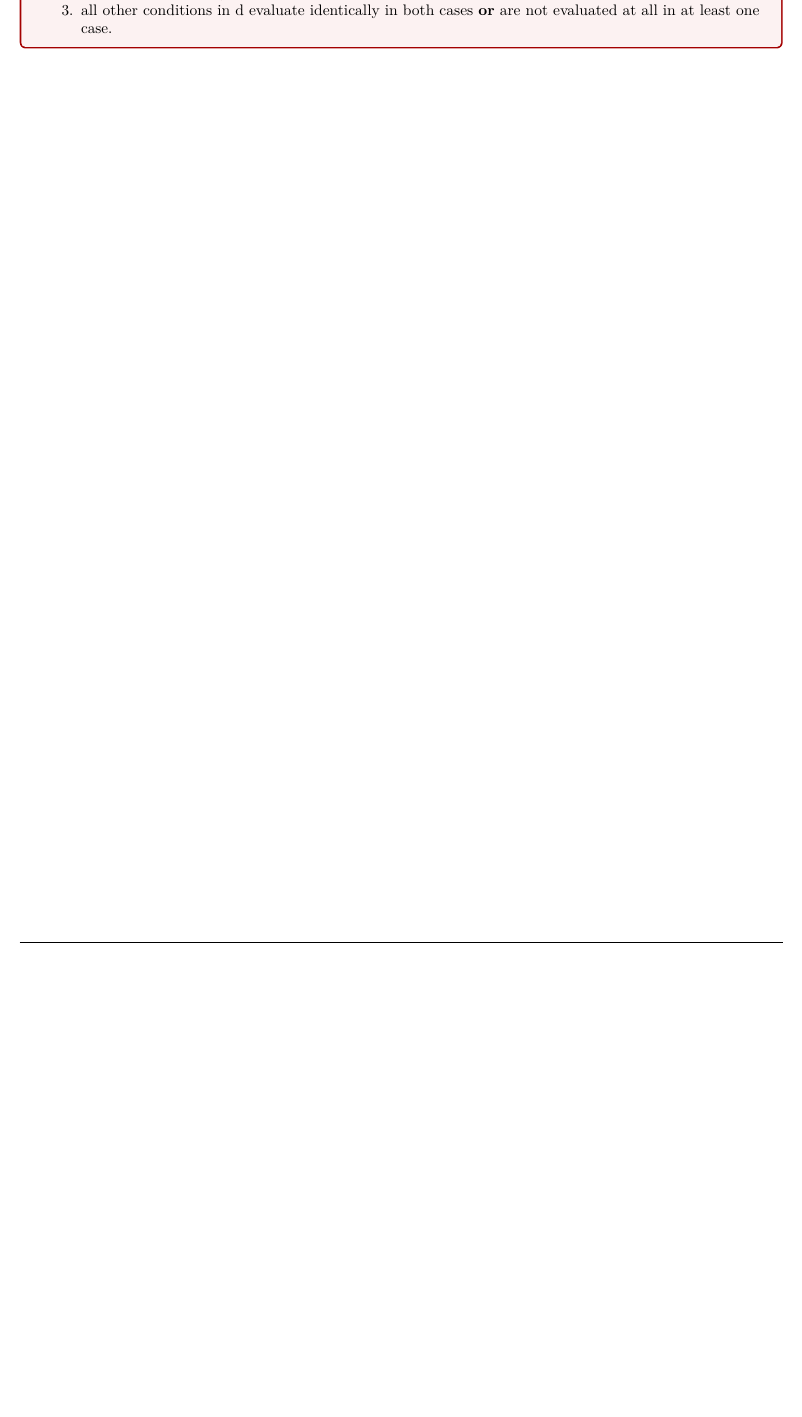
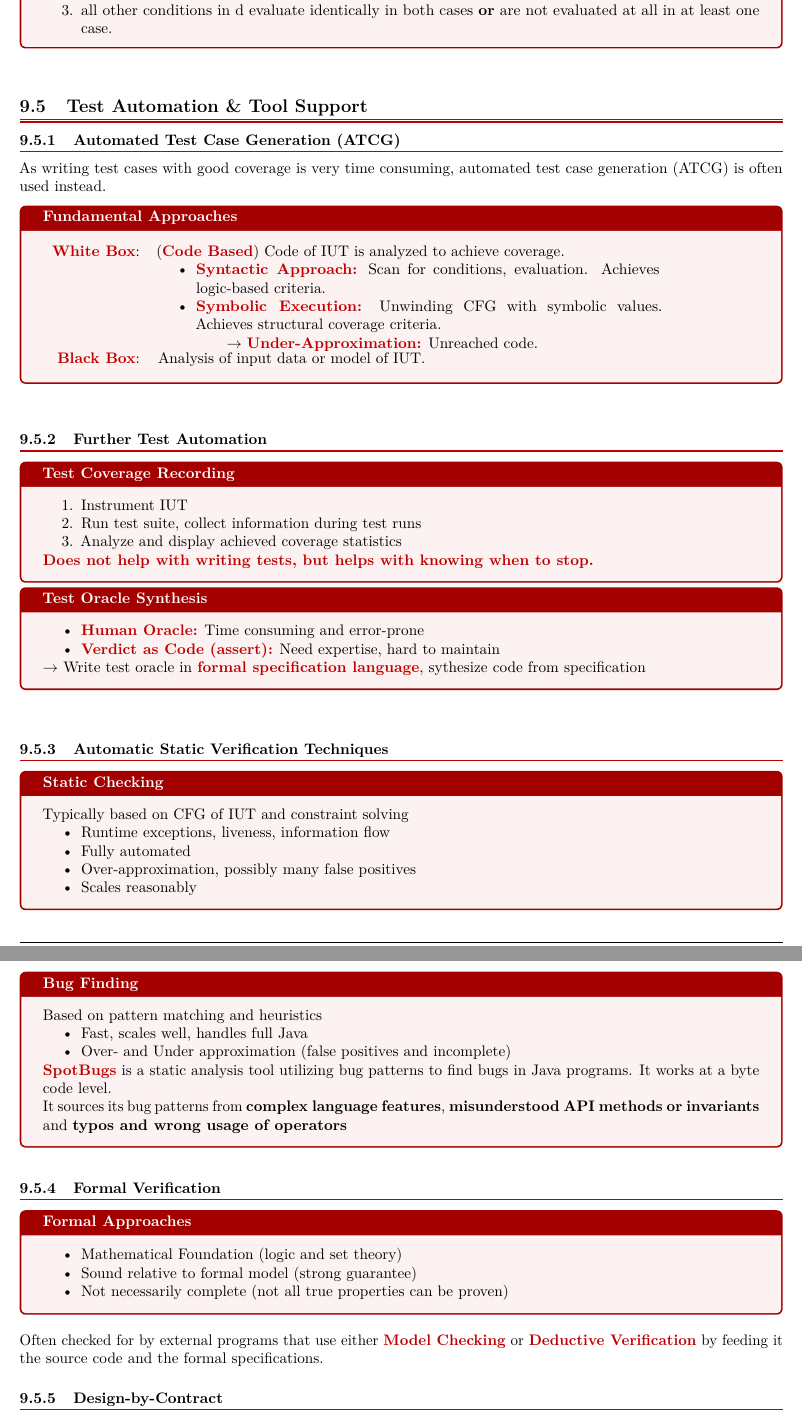
Before and after one commit to moricetamol/Software_Engineering_Summary, a LaTeX document (Software_Engineering_Summary.tex, which reads Sections/11_Verification2/11_Verification2.tex, summary_preamble.tex): part of page 50 of 50 before the commit and two parts of pages 50 and 51 of 52 after it, the two joined at a grey line, cut so that both start at the same text, the shorter picture padded with empty space. Compiled offline with pdfLaTeX.

Commit message:
Finished up Section 11 - Changed some things in preamble for listing formatting

```diff
--- /dev/null
+++ b/Sections/11_Verification2/11_Verification2.tex
@@ -0,0 +1,91 @@
+\documentclass[
+    ../../Software_Engineering_Summary.tex,
+]
+{subfiles}
+
+\externaldocument[ext:]{../../Software_Engineering_Summary.tex}
+% Set Graphics Path, so pictures load correctly
+\graphicspath{{../../}}
+
+\begin{document}
+\begin{samepage}
+\subsection{Test Automation \& Tool Support}
+\subsubsection{Automated Test Case Generation (ATCG)}
+As writing test cases with good coverage is very time consuming, automated test case generation (ATCG) is often used instead.
+
+\begin{defbox}
+    [Fundamental Approaches]
+    \begin{tabular}{r l}
+        \defc{White Box}: & \parbox[t]{0.7\textwidth}{(\defc{Code Based}) Code of IUT is analyzed to achieve coverage.
+        \begin{itemize}
+            \item \defc{Syntactic Approach:} Scan for conditions, evaluation. Achieves logic-based criteria.
+            \item \defc{Symbolic Execution:} Unwinding CFG with symbolic values. Achieves structural coverage criteria.
+            \subitem $\rightarrow$ \defc{Under-Approximation:} Unreached code.
+        \end{itemize}} \\
+        \defc{Black Box}: & Analysis of input data or model of IUT.
+    \end{tabular}
+\end{defbox}
+\end{samepage}
+\begin{samepage}
+\subsubsection{Further Test Automation}
+\begin{defbox}
+    [Test Coverage Recording]
+    \begin{enumerate}
+        \item Instrument IUT
+        \item Run test suite, collect information during test runs
+        \item Analyze and display achieved coverage statistics
+    \end{enumerate}
+    \defc{Does not help with writing tests, but helps with knowing when to stop.}
+\end{defbox}
+\end{samepage}
+\begin{defbox}
+    [Test Oracle Synthesis]
+    \begin{itemize}
+        \item \defc{Human Oracle:} Time consuming and error-prone
+        \item \defc{Verdict as Code (assert):} Need expertise, hard to maintain
+    \end{itemize}
+    $\rightarrow$ Write test oracle in \defc{formal specification language}, sythesize code from specification
+\end{defbox}
+\begin{samepage}
+\subsubsection{Automatic Static Verification Techniques}
+\begin{defbox}
+    [Static Checking]
+    Typically based on CFG of IUT and constraint solving
+    \begin{itemize}
+        \item Runtime exceptions, liveness, information flow
+        \item Fully automated
+        \item Over-approximation, possibly many false positives
+        \item Scales reasonably
+    \end{itemize}
+\end{defbox}
+\end{samepage}
+\begin{defbox}
+    [Bug Finding]
+    Based on pattern matching and heuristics
+    \begin{itemize}
+        \item Fast, scales well, handles full Java
+        \item Over- and Under approximation (false positives and incomplete)
+    \end{itemize}
+
+    \defc{SpotBugs} is a static analysis tool utilizing bug patterns to find bugs in Java programs. It works at a byte code level.
+
+    It sources its bug patterns from \textbf{complex language features}, \textbf{misunderstood API methods or invariants} and \textbf{typos and wrong usage of operators}
+\end{defbox}
+
+\begin{samepage}
+\subsubsection{Formal Verification}
+
+\begin{defbox}
+    [Formal Approaches]
+    \begin{itemize}
+        \item Mathematical Foundation (logic and set theory)
+        \item Sound relative to formal model (strong guarantee)
+        \item Not necessarily complete (not all true properties can be proven)
+    \end{itemize}
+\end{defbox}
+
+Often checked for by external programs that use either \defc{Model Checking} or \defc{Deductive Verification} by feeding it the source code and the formal specifications.
+\end{samepage}
+
+\begin{samepage}
+\subsubsection{Design-by-Contract}
--- a/summary_preamble.tex
+++ b/summary_preamble.tex
@@ -64,6 +64,7 @@
     firstnumber=auto,
     frame=topline,
     frameround=tttt,
+    otherkeywords={requires,ensures,postcondition,precondition,contract,assert, assignable, \\forall, \\exists, \\result, measured_by},
 }
 
 \lstset{style=mystyle,}
```
Also changed, not shown: Software_Engineering_Summary.tex (+1 -0 lines), Pics/11/SymbolicExecution.png (added), Sections/11_Verification2/11_Verification2.pdf (added), Software_Engineering_Summary.pdf, Sections/11_Verification2/11_Verification2.tex (81 more changed lines).
